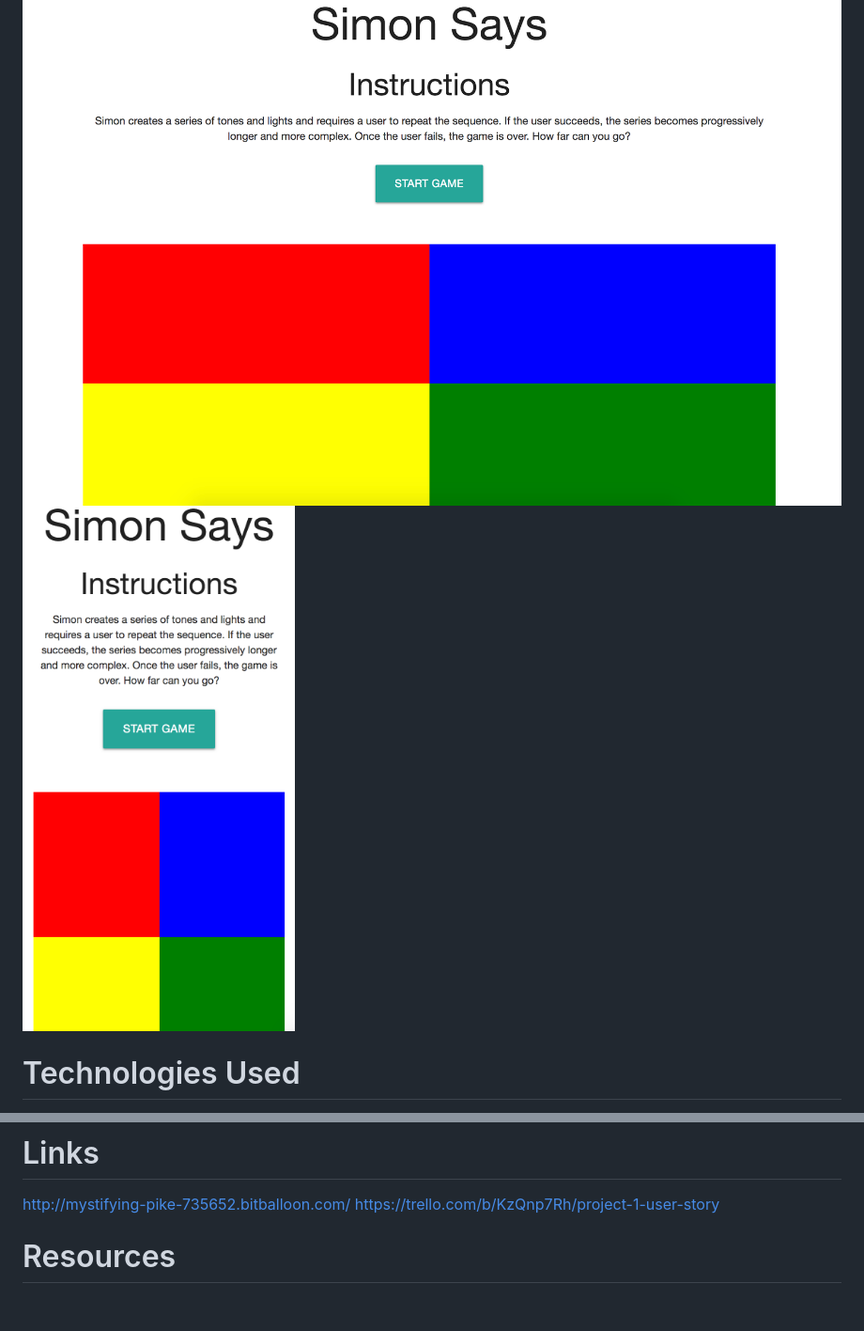
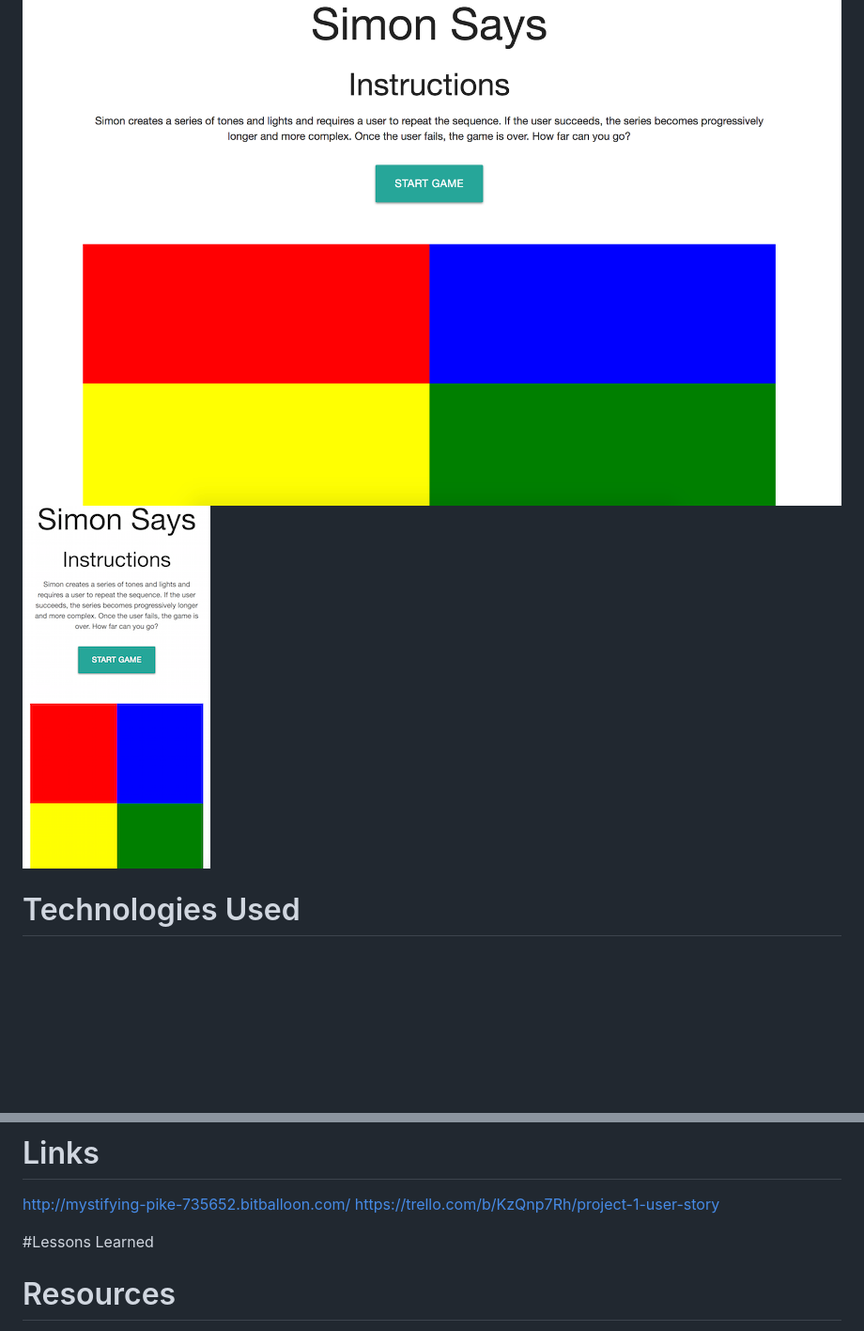
Before and after one commit to yungwifi/Simon-Game, a Markdown page: README.md, 2 parts joined by grey strips. Shown: that part at 94% size. GitHub-like rendering; pictures changed too: images/mobile.png; blank space fills up the shorter version.

Commit message:
adjusted image sizes in read me

```diff
--- a/README.md
+++ b/README.md
@@ -20,6 +20,9 @@ THE biggest problem I ran into during this project as having to learn Asycnchron
 http://mystifying-pike-735652.bitballoon.com/
 https://trello.com/b/KzQnp7Rh/project-1-user-story
 
+#Lessons Learned
+
+
 # Resources
 Jquery API Documentation
 W3Schools
```
